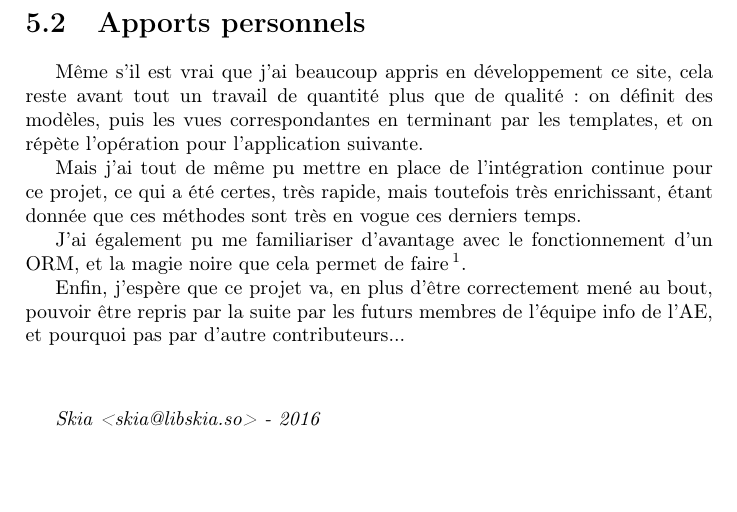
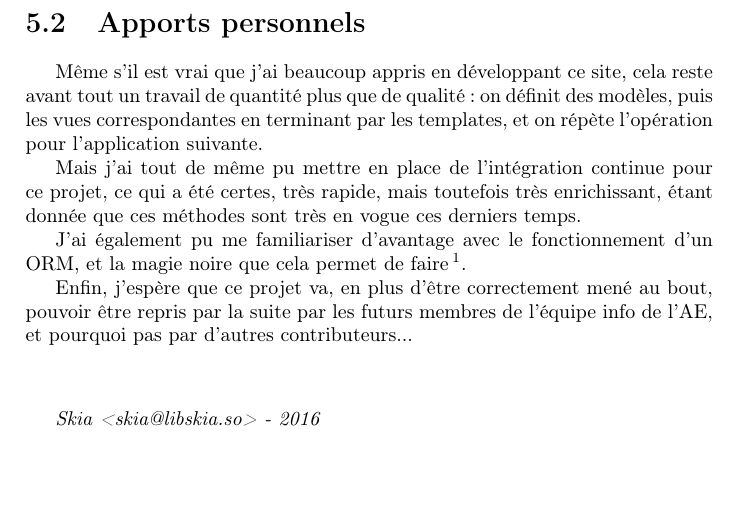
Before and after one commit to ae-utbm/sith, a LaTeX document (doc/TW_Skia/Rapport.tex): part of page 21 of 21, cut so that both start at the same text. Compiled offline with pdfLaTeX.

Commit message:
Small orhtograph fix

```diff
--- a/doc/TW_Skia/Rapport.tex
+++ b/doc/TW_Skia/Rapport.tex
@@ -688,7 +688,7 @@ avance, même si je ne me fais guère d'illusions en pratique.
 
 \section{Apports personnels}
 \label{sec:apports_personnels}
-\par Même s'il est vrai que j'ai beaucoup appris en développement ce site, cela reste avant tout un travail de quantité
+\par Même s'il est vrai que j'ai beaucoup appris en développant ce site, cela reste avant tout un travail de quantité
 plus que de qualité: on définit des modèles, puis les vues correspondantes en terminant par les templates, et on répète
 l'opération pour l'application suivante.
 \par Mais j'ai tout de même pu mettre en place de l'intégration continue pour ce projet, ce qui a été certes, très
@@ -697,7 +697,7 @@ rapide, mais toutefois très enrichissant, étant donnée que ces méthodes sont
 faire \footnote{Je trouve toujours magique de pouvoir faire une requête SQL au milieu d'un template sans que cela
 paraisse affreux :)}.
 \par Enfin, j'espère que ce projet va, en plus d'être correctement mené au bout, pouvoir être repris par la suite par
-les futurs membres de l'équipe info de l'AE, et pourquoi pas par d'autre contributeurs...
+les futurs membres de l'équipe info de l'AE, et pourquoi pas par d'autres contributeurs...
 \vskip 3em
 \emph{Skia <skia@libskia.so> - 2016}
 
```
Also changed, not shown: doc/Architecture_et_presentation_-_Skia_2016.pdf.
